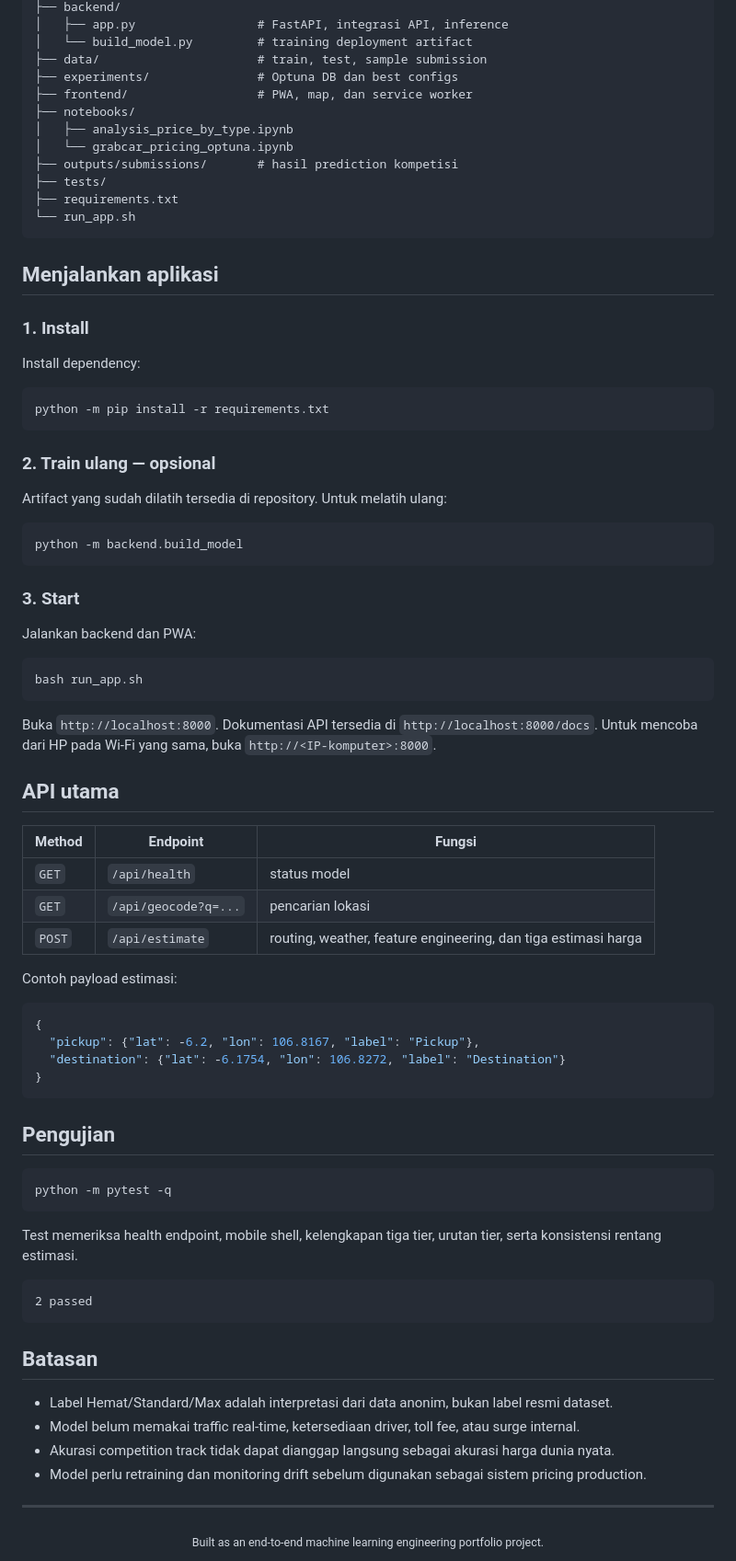
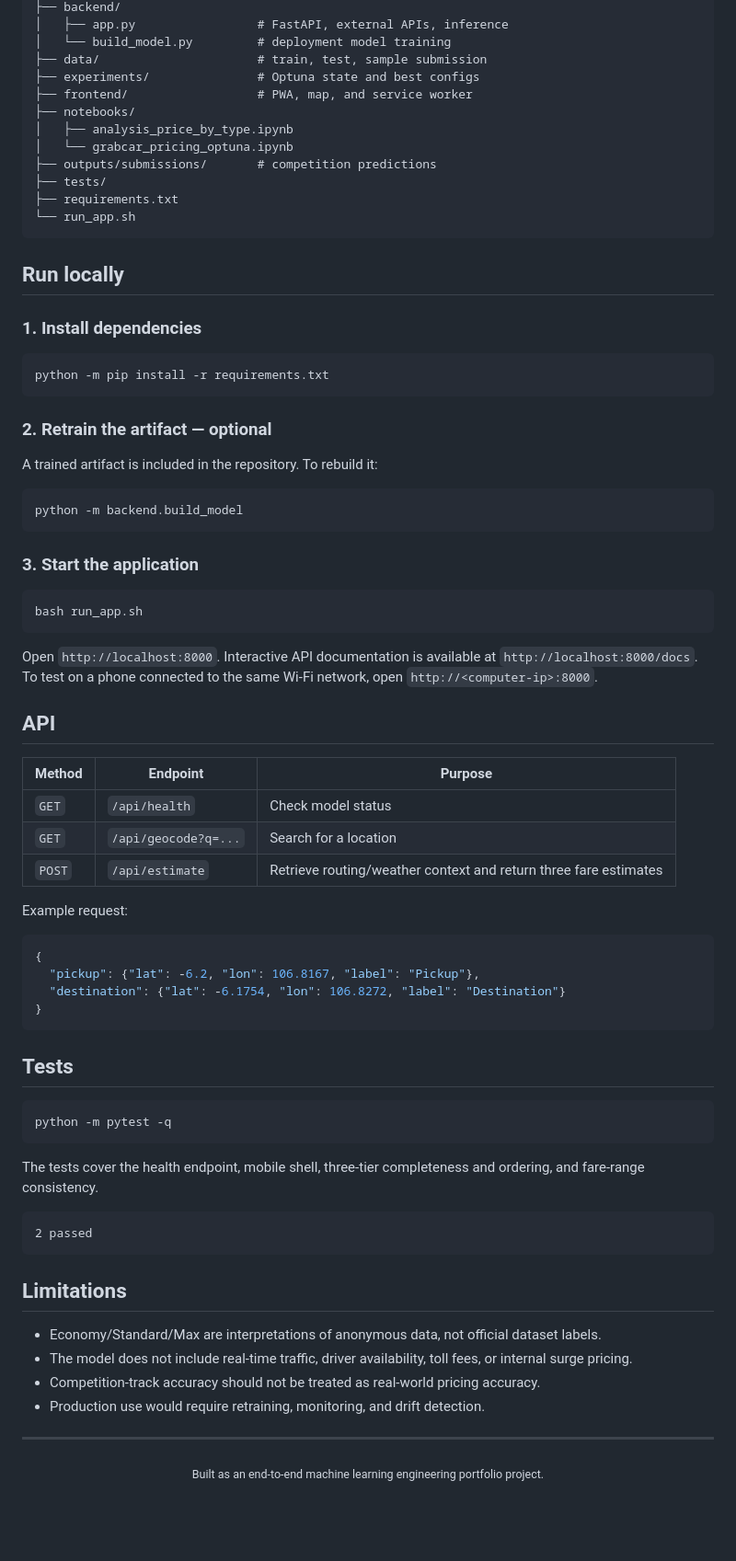
Before and after one commit to zzeiidann/Grabiez, a Markdown page: README.md, the part around one of its changes. Shown at 92% size. Rendered like a GitHub page; blank space fills up the shorter version.

Commit message:
docs: publish English project documentation

````diff
--- a/README.md
+++ b/README.md
@@ -304,55 +294,51 @@ Grabiez/
 ├── backend/
-│   ├── app.py                 # FastAPI, integrasi API, inference
-│   └── build_model.py         # training deployment artifact
+│   ├── app.py                 # FastAPI, external APIs, inference
+│   └── build_model.py         # deployment model training
 ├── data/                      # train, test, sample submission
-├── experiments/               # Optuna DB dan best configs
-├── frontend/                  # PWA, map, dan service worker
+├── experiments/               # Optuna state and best configs
+├── frontend/                  # PWA, map, and service worker
 ├── notebooks/
 │   ├── analysis_price_by_type.ipynb
 │   └── grabcar_pricing_optuna.ipynb
-├── outputs/submissions/       # hasil prediction kompetisi
+├── outputs/submissions/       # competition predictions
 ├── tests/
 ├── requirements.txt
 └── run_app.sh
 ```
 
-## Menjalankan aplikasi
+## Run locally
 
-### 1. Install
-
-Install dependency:
+### 1. Install dependencies
 
 ```bash
 python -m pip install -r requirements.txt
 ```
 
-### 2. Train ulang — opsional
+### 2. Retrain the artifact — optional
 
-Artifact yang sudah dilatih tersedia di repository. Untuk melatih ulang:
+A trained artifact is included in the repository. To rebuild it:
 
 ```bash
 python -m backend.build_model
 ```
 
-### 3. Start
-
-Jalankan backend dan PWA:
+### 3. Start the application
 
 ```bash
 bash run_app.sh
 ```
 
-Buka `http://localhost:8000`. Dokumentasi API tersedia di `http://localhost:8000/docs`. Untuk mencoba dari HP pada Wi-Fi yang sama, buka `http://<IP-komputer>:8000`.
+Open `http://localhost:8000`. Interactive API documentation is available at `http://localhost:8000/docs`. To test on a phone connected to the same Wi-Fi network, open `http://<computer-ip>:8000`.
 
-## API utama
+## API
 
-| Method | Endpoint | Fungsi |
+| Method | Endpoint | Purpose |
 |---|---|---|
-| `GET` | `/api/health` | status model |
-| `GET` | `/api/geocode?q=...` | pencarian lokasi |
-| `POST` | `/api/estimate` | routing, weather, feature engineering, dan tiga estimasi harga |
+| `GET` | `/api/health` | Check model status |
+| `GET` | `/api/geocode?q=...` | Search for a location |
+| `POST` | `/api/estimate` | Retrieve routing/weather context and return three fare estimates |
 
-Contoh payload estimasi:
+Example request:
 
 ```json
 {
@@ -361,24 +347,24 @@ Contoh payload estimasi:
 }
 ```
 
-## Pengujian
+## Tests
 
 ```bash
 python -m pytest -q
 ```
 
-Test memeriksa health endpoint, mobile shell, kelengkapan tiga tier, urutan tier, serta konsistensi rentang estimasi.
+The tests cover the health endpoint, mobile shell, three-tier completeness and ordering, and fare-range consistency.
 
 ```text
 2 passed
 ```
 
-## Batasan
+## Limitations
 
-- Label Hemat/Standard/Max adalah interpretasi dari data anonim, bukan label resmi dataset.
-- Model belum memakai traffic real-time, ketersediaan driver, toll fee, atau surge internal.
-- Akurasi competition track tidak dapat dianggap langsung sebagai akurasi harga dunia nyata.
-- Model perlu retraining dan monitoring drift sebelum digunakan sebagai sistem pricing production.
+- Economy/Standard/Max are interpretations of anonymous data, not official dataset labels.
+- The model does not include real-time traffic, driver availability, toll fees, or internal surge pricing.
+- Competition-track accuracy should not be treated as real-world pricing accuracy.
+- Production use would require retraining, monitoring, and drift detection.
 
 ---
 
````
Also changed, not shown: other parts of README.md (+116 -126 lines).
